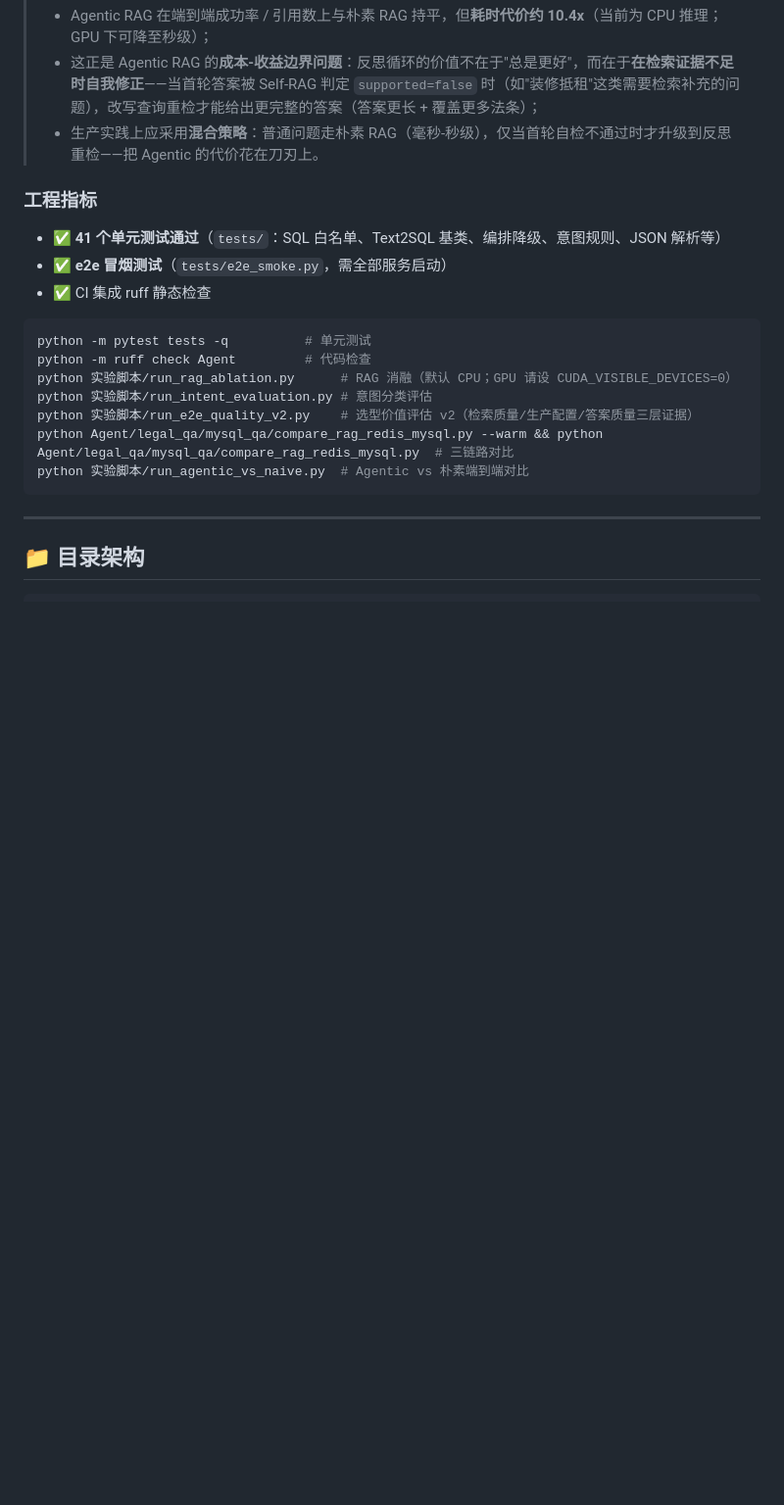
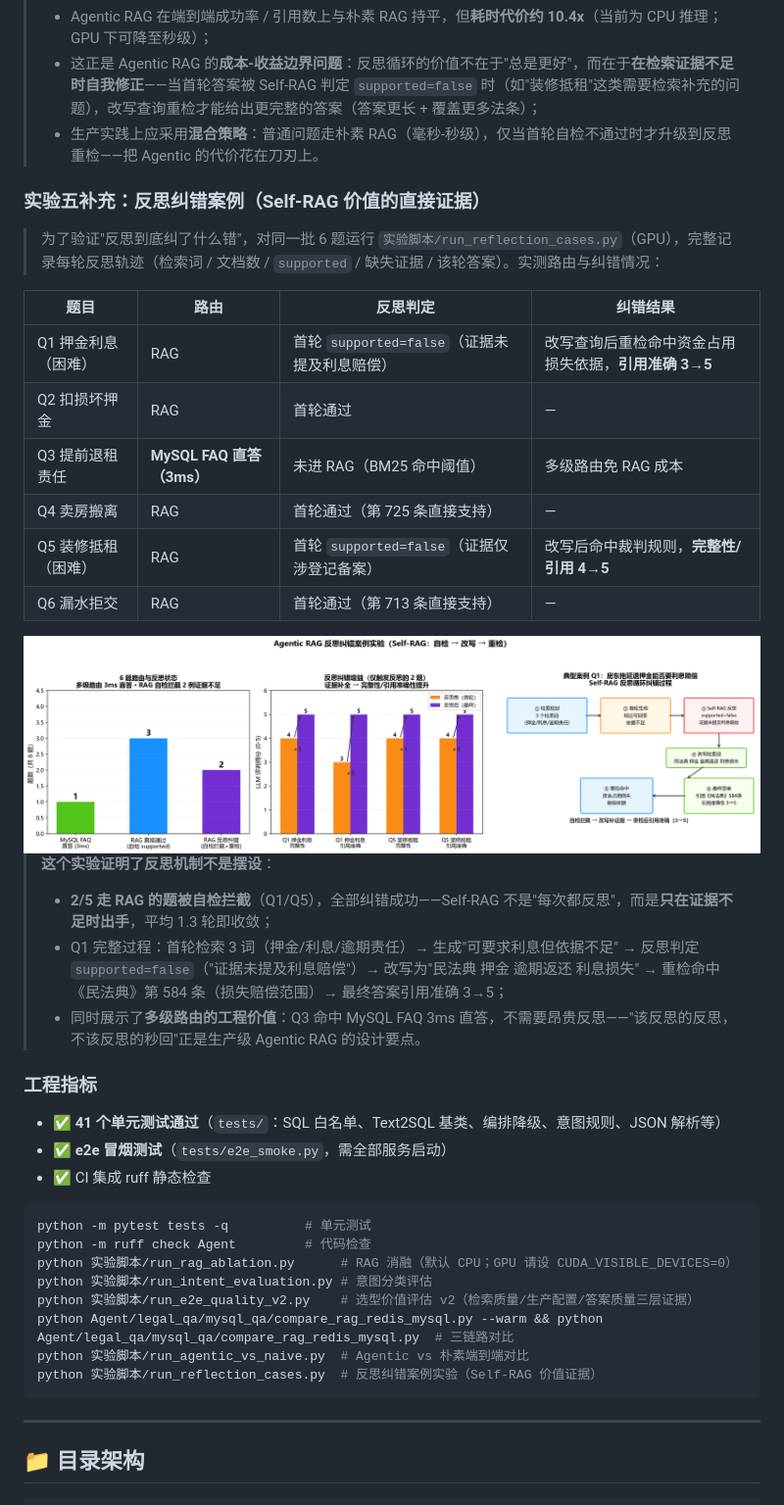
Before and after one commit to lucky-people/agent-rag, a Markdown page: README.md, the part around the change. Shown: that part at 98% size. GitHub-like rendering; pictures changed too: 实验脚本/results/reflection_cases_chart.png (added); blank space fills up the shorter version.

````diff
--- a/README.md
+++ b/README.md
@@ -261,6 +261,26 @@
 > - 这正是 Agentic RAG 的**成本-收益边界问题**：反思循环的价值不在于"总是更好"，而在于**在检索证据不足时自我修正**——当首轮答案被 Self-RAG 判定 `supported=false` 时（如"装修抵租"这类需要检索补充的问题），改写查询重检才能给出更完整的答案（答案更长 + 覆盖更多法条）；
 > - 生产实践上应采用**混合策略**：普通问题走朴素 RAG（毫秒-秒级），仅当首轮自检不通过时才升级到反思重检——把 Agentic 的代价花在刀刃上。
 
+### 实验五补充：反思纠错案例（Self-RAG 价值的直接证据）
+
+> 为了验证"反思到底纠了什么错"，对同一批 6 题运行 `实验脚本/run_reflection_cases.py`（GPU），完整记录每轮反思轨迹（检索词 / 文档数 / `supported` / 缺失证据 / 该轮答案）。实测路由与纠错情况：
+
+| 题目 | 路由 | 反思判定 | 纠错结果 |
+|------|------|---------|---------|
+| Q1 押金利息（困难） | RAG | 首轮 `supported=false`（证据未提及利息赔偿） | 改写查询后重检命中资金占用损失依据，**引用准确 3→5** |
+| Q2 扣损坏押金 | RAG | 首轮通过 | — |
+| Q3 提前退租责任 | **MySQL FAQ 直答（3ms）** | 未进 RAG（BM25 命中阈值） | 多级路由免 RAG 成本 |
+| Q4 卖房搬离 | RAG | 首轮通过（第 725 条直接支持） | — |
+| Q5 装修抵租（困难） | RAG | 首轮 `supported=false`（证据仅涉登记备案） | 改写后命中裁判规则，**完整性/引用 4→5** |
+| Q6 漏水拒交 | RAG | 首轮通过（第 713 条直接支持） | — |
+
+<img src="实验脚本/results/reflection_cases_chart.png" width="880"/>
+
+> **这个实验证明了反思机制不是摆设**：
+> - **2/5 走 RAG 的题被自检拦截**（Q1/Q5），全部纠错成功——Self-RAG 不是"每次都反思"，而是**只在证据不足时出手**，平均 1.3 轮即收敛；
+> - Q1 完整过程：首轮检索 3 词（押金/利息/逾期责任）→ 生成"可要求利息但依据不足" → 反思判定 `supported=false`（"证据未提及利息赔偿"）→ 改写为"民法典 押金 逾期返还 利息损失" → 重检命中《民法典》第 584 条（损失赔偿范围）→ 最终答案引用准确 3→5；
+> - 同时展示了**多级路由的工程价值**：Q3 命中 MySQL FAQ 3ms 直答，不需要昂贵反思——"该反思的反思，不该反思的秒回"正是生产级 Agentic RAG 的设计要点。
+
 ### 工程指标
 
 - ✅ **41 个单元测试通过**（`tests/`：SQL 白名单、Text2SQL 基类、编排降级、意图规则、JSON 解析等）
@@ -275,6 +295,7 @@ python 实验脚本/run_intent_evaluation.py # 意图分类评估
 python 实验脚本/run_e2e_quality_v2.py    # 选型价值评估 v2（检索质量/生产配置/答案质量三层证据）
 python Agent/legal_qa/mysql_qa/compare_rag_redis_mysql.py --warm && python Agent/legal_qa/mysql_qa/compare_rag_redis_mysql.py  # 三链路对比
 python 实验脚本/run_agentic_vs_naive.py  # Agentic vs 朴素端到端对比
+python 实验脚本/run_reflection_cases.py  # 反思纠错案例实验（Self-RAG 价值证据）
 ```
 
 ---
````
Also changed, not shown: 5 other files.
